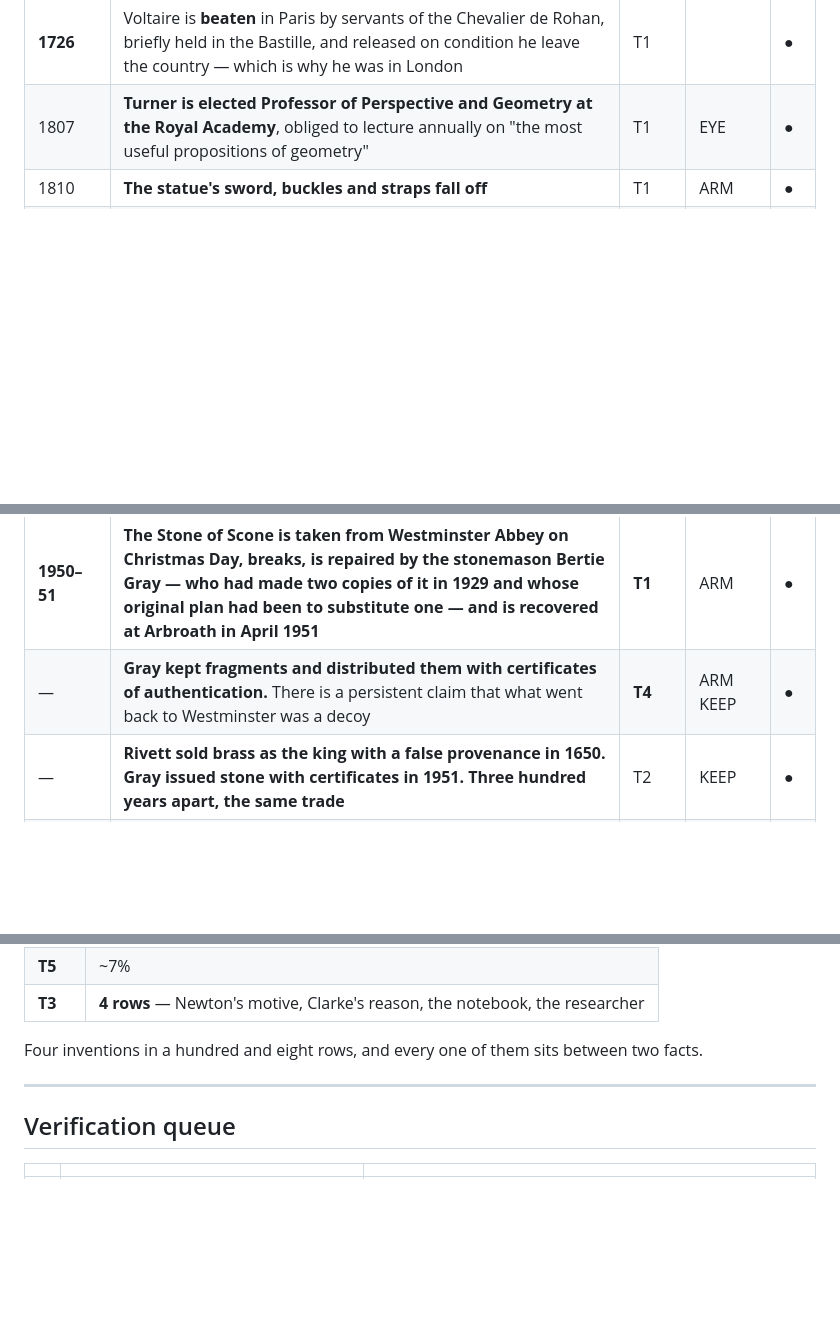
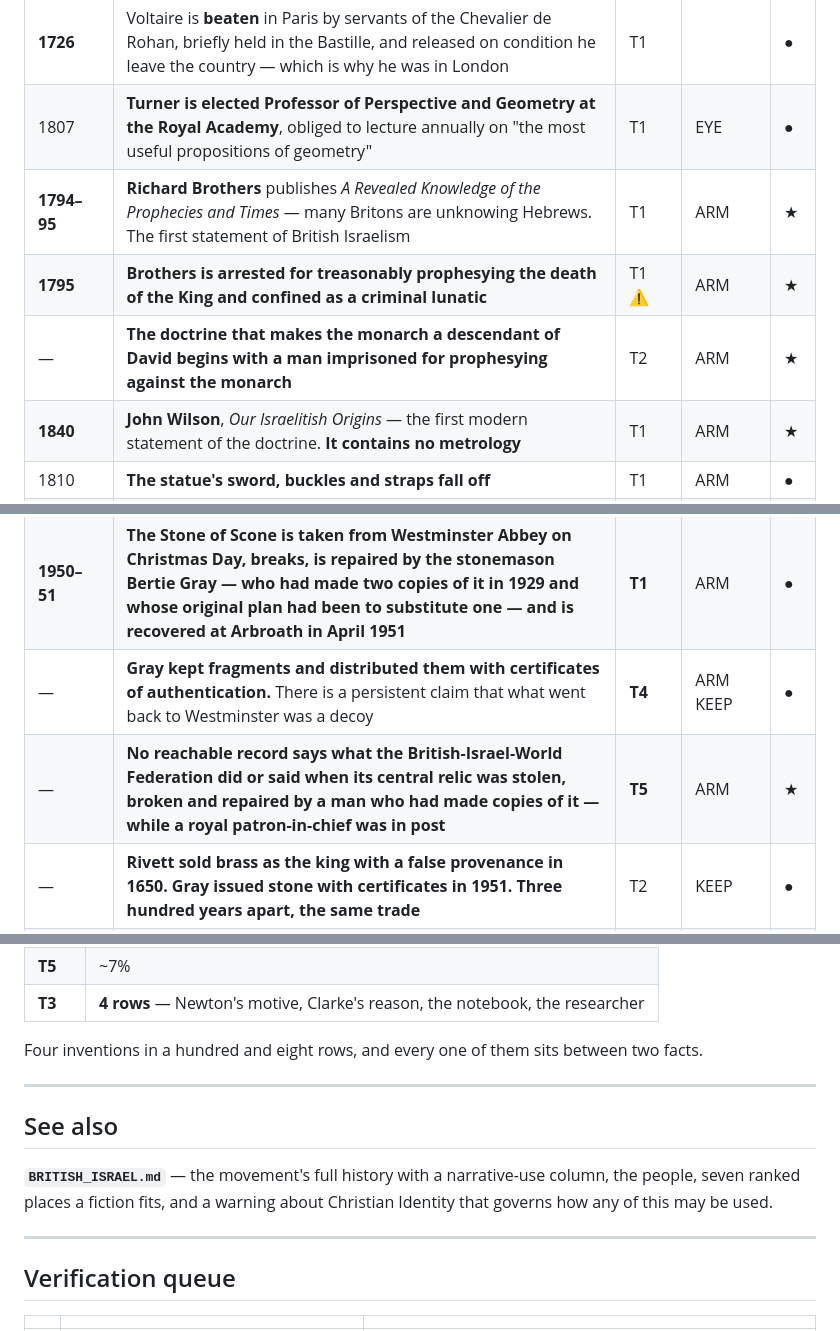
Before and after one commit to jwghopkins-lab/Fedora, a Markdown page: docs/narrative/LEDGER.md, 3 parts joined by grey strips. GitHub-like rendering; blank space fills up the shorter version.

```diff
--- a/docs/narrative/LEDGER.md
+++ b/docs/narrative/LEDGER.md
@@ -101,6 +101,10 @@ properties of the record**. Someone trying to catch us out confirms us instead.
 | 1760–1819 | **The Elizabethan yard is broken and repaired somewhere in this window. No source says when, or by whom** | T5 | BAR | ● |
 | **1726** | Voltaire is **beaten** in Paris by servants of the Chevalier de Rohan, briefly held in the Bastille, and released on condition he leave the country — which is why he was in London | T1 | | ● |
 | 1807 | **Turner is elected Professor of Perspective and Geometry at the Royal Academy**, obliged to lecture annually on "the most useful propositions of geometry" | T1 | EYE | ● |
+| **1794–95** | **Richard Brothers** publishes *A Revealed Knowledge of the Prophecies and Times* — many Britons are unknowing Hebrews. The first statement of British Israelism | T1 | ARM | ★ |
+| **1795** | **Brothers is arrested for treasonably prophesying the death of the King and confined as a criminal lunatic** | T1 ⚠ | ARM | ★ |
+| — | **The doctrine that makes the monarch a descendant of David begins with a man imprisoned for prophesying against the monarch** | T2 | ARM | ★ |
+| **1840** | **John Wilson**, *Our Israelitish Origins* — the first modern statement of the doctrine. **It contains no metrology** | T1 | ARM | ★ |
 | 1810 | **The statue's sword, buckles and straps fall off** | T1 | ARM | ● |
 | **1821** | **The King's Champion rides into Westminster Hall at George IV's coronation and makes the challenge for the last time**: *"If any person… shall deny or gainsay our Sovereign Lord George… here is his Champion, who saith that he lieth, and is a false traitor, being ready in person to combat with him"* | T1 | ARM | ★ |
 | 1824 | Weights and Measures Act. The yard is the distance between two gold plugs in a bronze bar **in the custody of the Clerk of the House of Commons**, at 62 °F | T1 | BAR | ● |
@@ -169,6 +198,7 @@ properties of the record**. Someone trying to catch us out confirms us instead.
 | — | Whether the site was re-surveyed before it was put back. Nobody records it | **T5** | ARM | ● |
 | **1950–51** | **The Stone of Scone is taken from Westminster Abbey on Christmas Day, breaks, is repaired by the stonemason Bertie Gray — who had made two copies of it in 1929 and whose original plan had been to substitute one — and is recovered at Arbroath in April 1951** | **T1** | ARM | ● |
 | — | **Gray kept fragments and distributed them with certificates of authentication.** There is a persistent claim that what went back to Westminster was a decoy | **T4** | ARM KEEP | ● |
+| — | **No reachable record says what the British-Israel-World Federation did or said when its central relic was stolen, broken and repaired by a man who had made copies of it — while a royal patron-in-chief was in post** | **T5** | ARM | ★ |
 | — | **Rivett sold brass as the king with a false provenance in 1650. Gray issued stone with certificates in 1951. Three hundred years apart, the same trade** | T2 | KEEP | ● |
 | 1952 | ⚠ **One source states the Trafalgar terrace plates were re-cut in 1952.** Every other source is silent on whether they are 1876 originals | **T4** ⚠ | BAR | ● |
 | 1955 | St Paul's Rotherhithe is demolished; its *Temeraire* furniture — a communion table, two bishop's chairs, altar rails — moves to St Mary's | T1 | KEEP | ◇ |
@@ -323,6 +354,14 @@ two facts.
 
 ---
 
+## See also
+
+**`BRITISH_ISRAEL.md`** — the movement's full history with a narrative-use
+column, the people, seven ranked places a fiction fits, and a warning about
+Christian Identity that governs how any of this may be used.
+
+---
+
 ## Verification queue
 
 | | | |
```
Also changed, not shown: other parts of docs/narrative/LEDGER.md (+28 -2 lines), docs/narrative/BRITISH_ISRAEL.md (added, +279 -0 lines).
